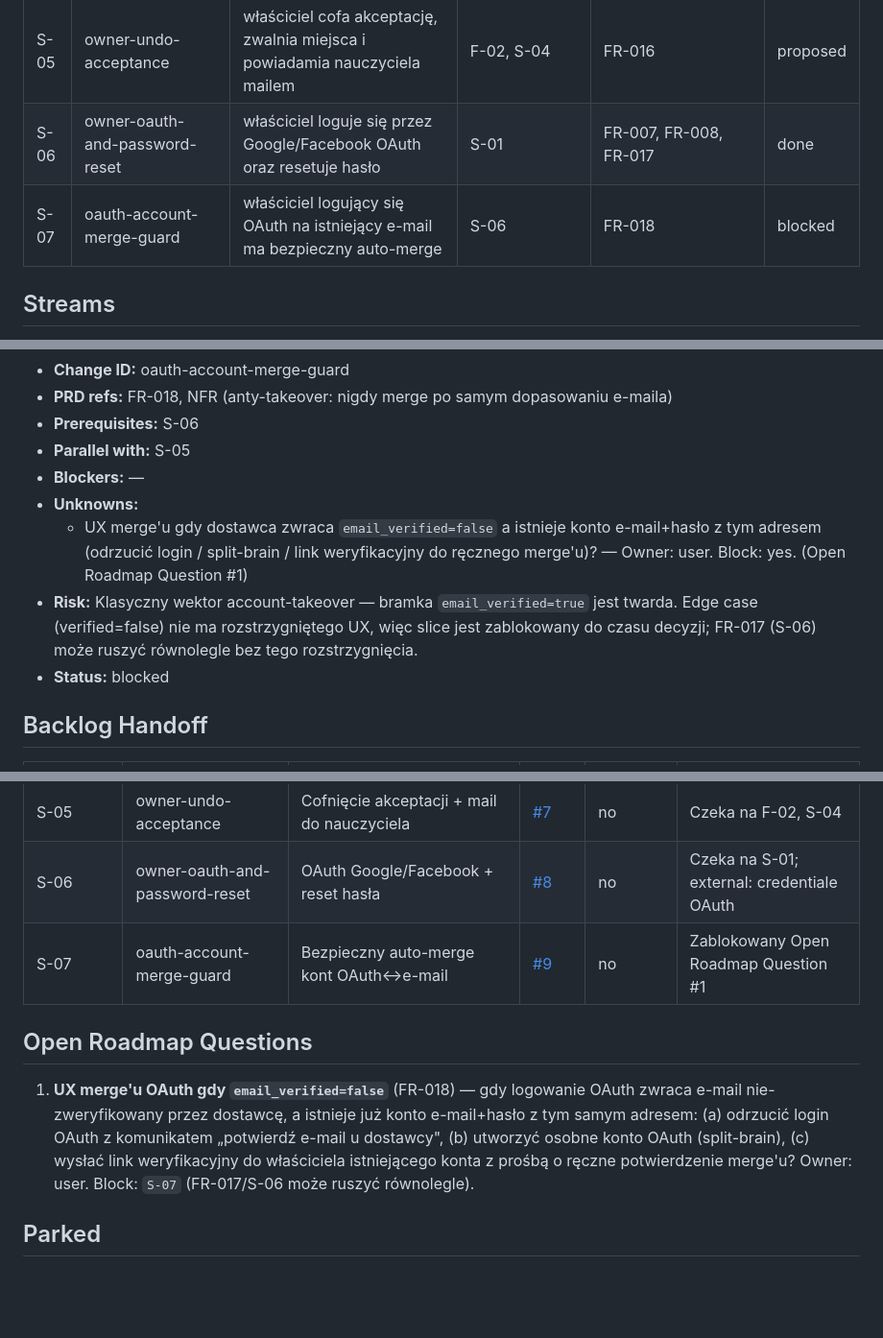
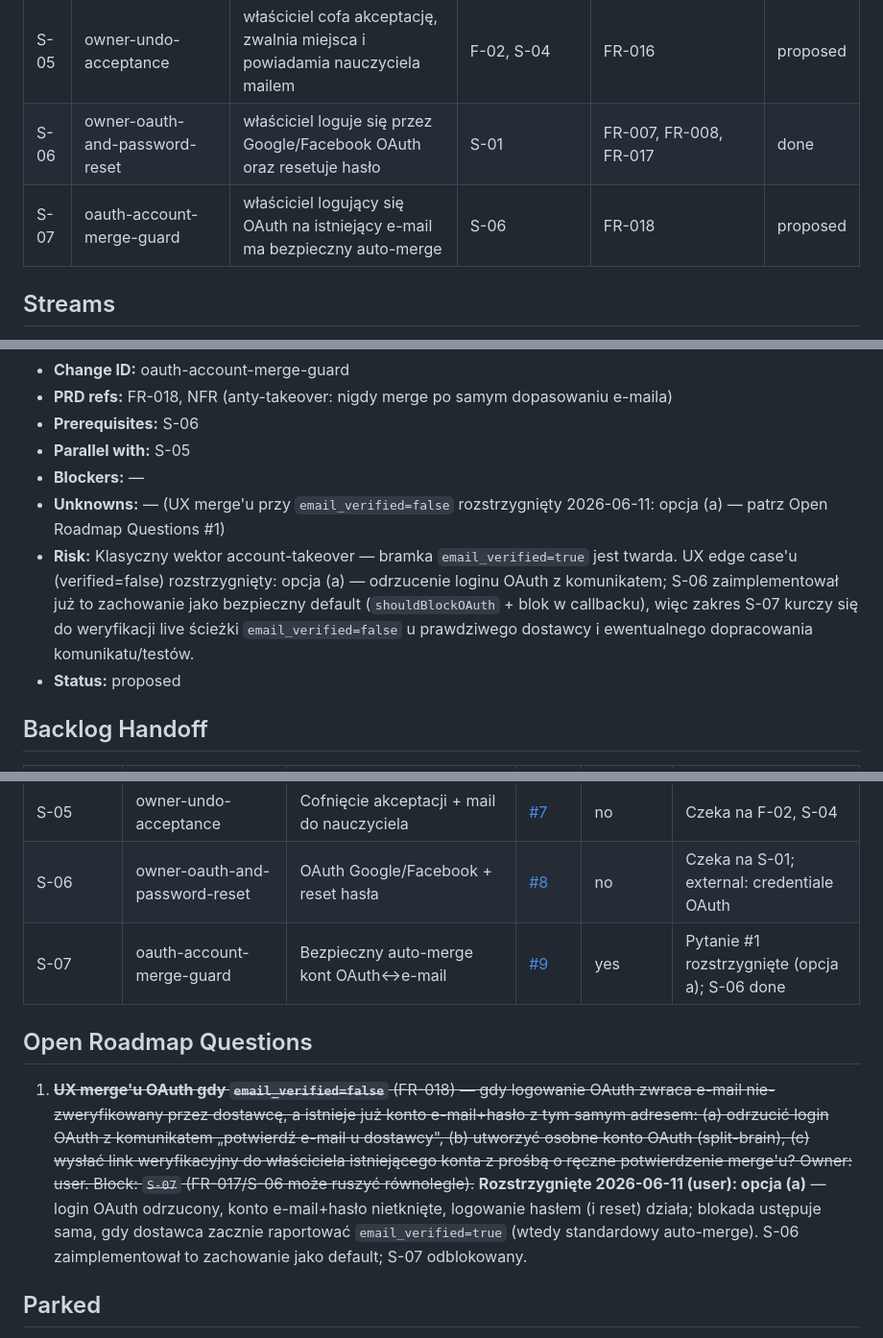
Before and after one commit to webpush-it/zagroda-hub, a Markdown page: context/foundation/roadmap.md, 3 parts joined by grey strips. Shown at 96% size. Rendered like a GitHub page; blank space fills up the shorter version.

Commit message:
docs(roadmap,prd): resolve Open Question #1 (option a), unblock S-07
Decision (user, 2026-06-11): on OAuth login with email_verified=false
colliding with an existing email+password account, reject the OAuth
login with a message; the password account stays untouched and the
block lifts once the provider reports email_verified=true (standard
auto-merge). S-06 already ships this behavior as the safe default
(shouldBlockOAuth + callback block), so S-07 narrows to live
verification of the unverified-provider path.

Co-Authored-By: Claude Fable 5 <noreply@anthropic.com>

```diff
--- a/context/foundation/roadmap.md
+++ b/context/foundation/roadmap.md
@@ -37,7 +37,7 @@ Właściciel zagrody edukacyjnej pracuje w terenie (przy zwierzętach, z dziećm
 | S-04 | gated-acceptance-with-overbooking-guard | właściciel widzi listę/szczegóły i akceptuje/odrzuca z blokadą overbookingu   | F-01, F-02, S-01, S-03 | FR-005, FR-012, FR-013, FR-014, US-01                     | proposed |
 | S-05 | owner-undo-acceptance                   | właściciel cofa akceptację, zwalnia miejsca i powiadamia nauczyciela mailem   | F-02, S-04             | FR-016                                                    | proposed |
 | S-06 | owner-oauth-and-password-reset          | właściciel loguje się przez Google/Facebook OAuth oraz resetuje hasło         | S-01                   | FR-007, FR-008, FR-017                                    | done     |
-| S-07 | oauth-account-merge-guard               | właściciel logujący się OAuth na istniejący e-mail ma bezpieczny auto-merge   | S-06                   | FR-018                                                    | blocked  |
+| S-07 | oauth-account-merge-guard               | właściciel logujący się OAuth na istniejący e-mail ma bezpieczny auto-merge   | S-06                   | FR-018                                                    | proposed |
 
 ## Streams
 
@@ -173,10 +173,9 @@ Co już jest w kodzie na dzień `2026-06-02` (auto-zbadane + potwierdzone przez
 - **Prerequisites:** S-06
 - **Parallel with:** S-05
 - **Blockers:** —
-- **Unknowns:**
-  - UX merge'u gdy dostawca zwraca `email_verified=false` a istnieje konto e-mail+hasło z tym adresem (odrzucić login / split-brain / link weryfikacyjny do ręcznego merge'u)? — Owner: user. Block: yes. (Open Roadmap Question #1)
-- **Risk:** Klasyczny wektor account-takeover — bramka `email_verified=true` jest twarda. Edge case (verified=false) nie ma rozstrzygniętego UX, więc slice jest zablokowany do czasu decyzji; FR-017 (S-06) może ruszyć równolegle bez tego rozstrzygnięcia.
-- **Status:** blocked
+- **Unknowns:** — (UX merge'u przy `email_verified=false` rozstrzygnięty 2026-06-11: opcja (a) — patrz Open Roadmap Questions #1)
+- **Risk:** Klasyczny wektor account-takeover — bramka `email_verified=true` jest twarda. UX edge case'u (verified=false) rozstrzygnięty: opcja (a) — odrzucenie loginu OAuth z komunikatem; S-06 zaimplementował już to zachowanie jako bezpieczny default (`shouldBlockOAuth` + blok w callbacku), więc zakres S-07 kurczy się do weryfikacji live ścieżki `email_verified=false` u prawdziwego dostawcy i ewentualnego dopracowania komunikatu/testów.
+- **Status:** proposed
 
 ## Backlog Handoff
 
@@ -190,11 +189,11 @@ Co już jest w kodzie na dzień `2026-06-02` (auto-zbadane + potwierdzone przez
 | S-04       | gated-acceptance-with-overbooking-guard | Panel akceptacji z blokadą overbookingu (gwiazda)                      | [#6](https://github.com/webpush-it/zagroda-hub/issues/6) | no                    | Czeka na F-01, F-02, S-01, S-03                           |
 | S-05       | owner-undo-acceptance                   | Cofnięcie akceptacji + mail do nauczyciela                             | [#7](https://github.com/webpush-it/zagroda-hub/issues/7) | no                    | Czeka na F-02, S-04                                       |
 | S-06       | owner-oauth-and-password-reset          | OAuth Google/Facebook + reset hasła                                    | [#8](https://github.com/webpush-it/zagroda-hub/issues/8) | no                    | Czeka na S-01; external: credentiale OAuth                |
-| S-07       | oauth-account-merge-guard               | Bezpieczny auto-merge kont OAuth↔e-mail                                | [#9](https://github.com/webpush-it/zagroda-hub/issues/9) | no                    | Zablokowany Open Roadmap Question #1                      |
+| S-07       | oauth-account-merge-guard               | Bezpieczny auto-merge kont OAuth↔e-mail                                | [#9](https://github.com/webpush-it/zagroda-hub/issues/9) | yes                   | Pytanie #1 rozstrzygnięte (opcja a); S-06 done            |
 
 ## Open Roadmap Questions
 
-1. **UX merge'u OAuth gdy `email_verified=false`** (FR-018) — gdy logowanie OAuth zwraca e-mail nie-zweryfikowany przez dostawcę, a istnieje już konto e-mail+hasło z tym samym adresem: (a) odrzucić login OAuth z komunikatem „potwierdź e-mail u dostawcy", (b) utworzyć osobne konto OAuth (split-brain), (c) wysłać link weryfikacyjny do właściciela istniejącego konta z prośbą o ręczne potwierdzenie merge'u? Owner: user. Block: `S-07` (FR-017/S-06 może ruszyć równolegle).
+1. ~~**UX merge'u OAuth gdy `email_verified=false`** (FR-018) — gdy logowanie OAuth zwraca e-mail nie-zweryfikowany przez dostawcę, a istnieje już konto e-mail+hasło z tym samym adresem: (a) odrzucić login OAuth z komunikatem „potwierdź e-mail u dostawcy", (b) utworzyć osobne konto OAuth (split-brain), (c) wysłać link weryfikacyjny do właściciela istniejącego konta z prośbą o ręczne potwierdzenie merge'u? Owner: user. Block: `S-07` (FR-017/S-06 może ruszyć równolegle).~~ **Rozstrzygnięte 2026-06-11 (user): opcja (a)** — login OAuth odrzucony, konto e-mail+hasło nietknięte, logowanie hasłem (i reset) działa; blokada ustępuje sama, gdy dostawca zacznie raportować `email_verified=true` (wtedy standardowy auto-merge). S-06 zaimplementował to zachowanie jako default; S-07 odblokowany.
 
 ## Parked
 
```
Also changed, not shown: other parts of context/foundation/roadmap.md (+2 -2 lines), context/foundation/prd.md (+1 -0 lines).
